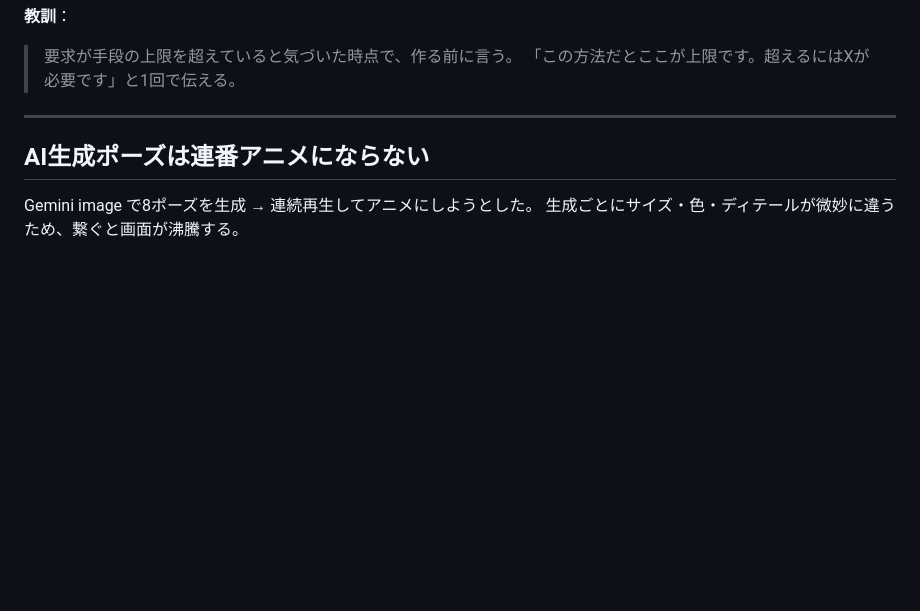
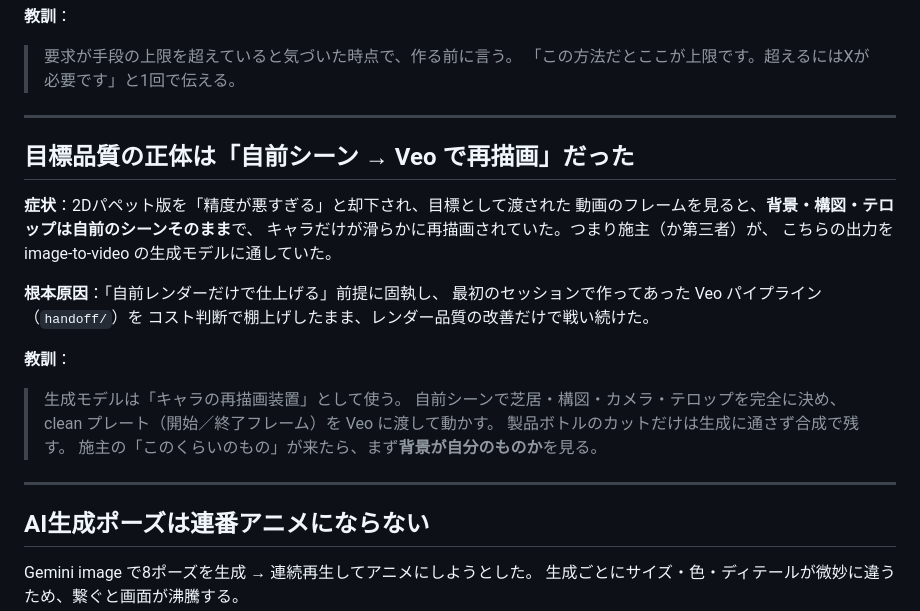
Before and after one commit to tatsuya2854/aidougaseisei, a Markdown page: obsidian/ChenMe/20 失敗の記録.md, the part around the change. Drawn GitHub-style; blank space fills up the shorter version.

Commit message:
記録：目標品質は自前シーンをVeoで再描画したものだった
Co-Authored-By: Claude Fable 5.1 <noreply@anthropic.com>
Claude-Session: https://claude.ai/code/session_017oDLcXHW4jPPj9EWyF8qhq

```diff
--- a/obsidian/ChenMe/20 失敗の記録.md
+++ b/obsidian/ChenMe/20 失敗の記録.md
@@ -63,6 +63,26 @@ v2→v3 は逆に、「動きの質」の要求を「3D化」に翻訳してし
 **教訓**：
 > 要求が手段の上限を超えていると気づいた時点で、作る前に言う。
 > 「この方法だとここが上限です。超えるにはXが必要です」と1回で伝える。
+
+---
+
+## 目標品質の正体は「自前シーン → Veo で再描画」だった
+
+**症状**：2Dパペット版を「精度が悪すぎる」と却下され、目標として渡された
+動画のフレームを見ると、**背景・構図・テロップは自前のシーンそのまま**で、
+キャラだけが滑らかに再描画されていた。つまり施主（か第三者）が、
+こちらの出力を image-to-video の生成モデルに通していた。
+
+**根本原因**：「自前レンダーだけで仕上げる」前提に固執し、
+最初のセッションで作ってあった Veo パイプライン（`handoff/`）を
+コスト判断で棚上げしたまま、レンダー品質の改善だけで戦い続けた。
+
+**教訓**：
+> 生成モデルは「キャラの再描画装置」として使う。
+> 自前シーンで芝居・構図・カメラ・テロップを完全に決め、
+> clean プレート（開始／終了フレーム）を Veo に渡して動かす。
+> 製品ボトルのカットだけは生成に通さず合成で残す。
+> 施主の「このくらいのもの」が来たら、まず**背景が自分のものか**を見る。
 
 ---
 
```
